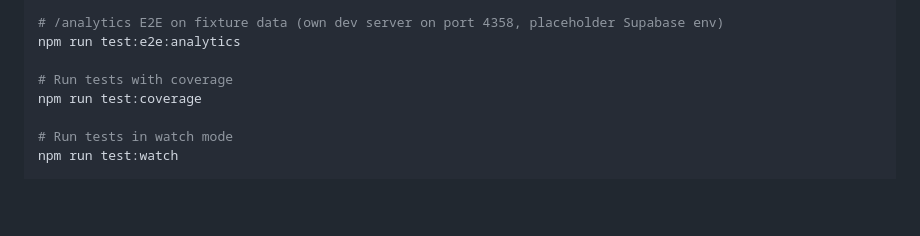
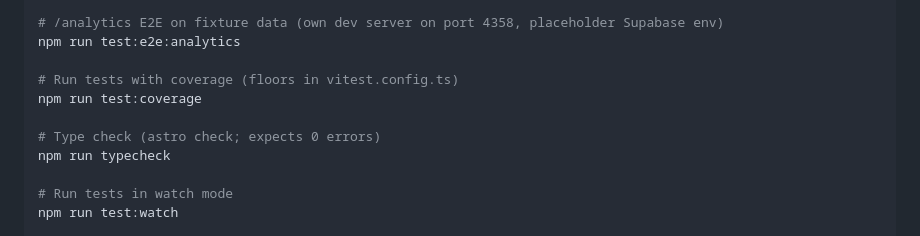
Before and after one commit to StrongTownsChicago/chicago-newsletter-aggregator, a Markdown page: CLAUDE.md, the part around one of its changes. GitHub-like rendering; blank space fills up the shorter version.

```diff
--- a/CLAUDE.md
+++ b/CLAUDE.md
@@ -117,8 +134,11 @@ npm run test:e2e -- --project=chromium
 # /analytics E2E on fixture data (own dev server on port 4358, placeholder Supabase env)
 npm run test:e2e:analytics
 
-# Run tests with coverage
+# Run tests with coverage (floors in vitest.config.ts)
 npm run test:coverage
+
+# Type check (astro check; expects 0 errors)
+npm run typecheck
 
 # Run tests in watch mode
 npm run test:watch
```
Also changed, not shown: other parts of CLAUDE.md (+20 -2 lines), README.md (+12 -0 lines).
